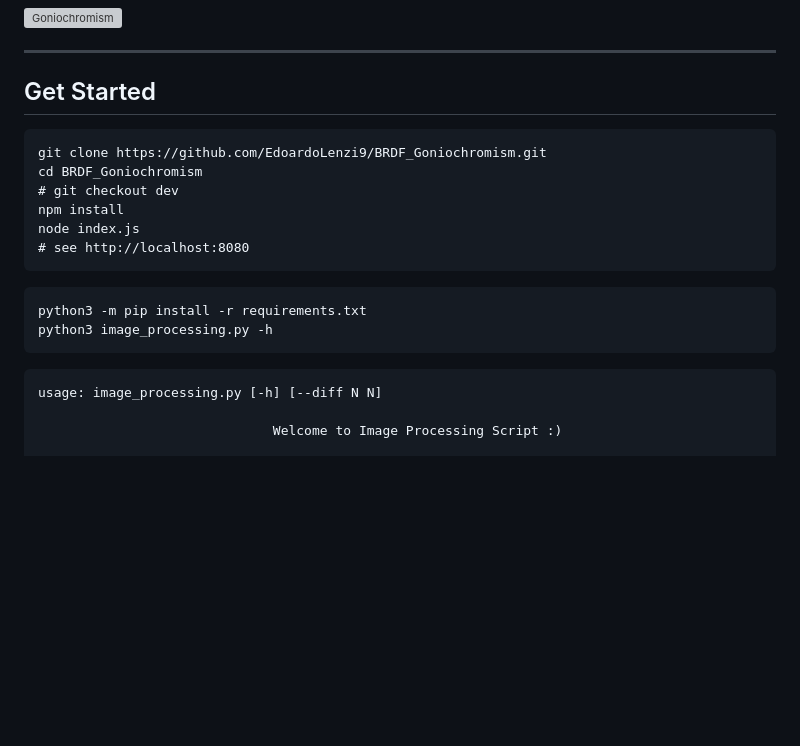
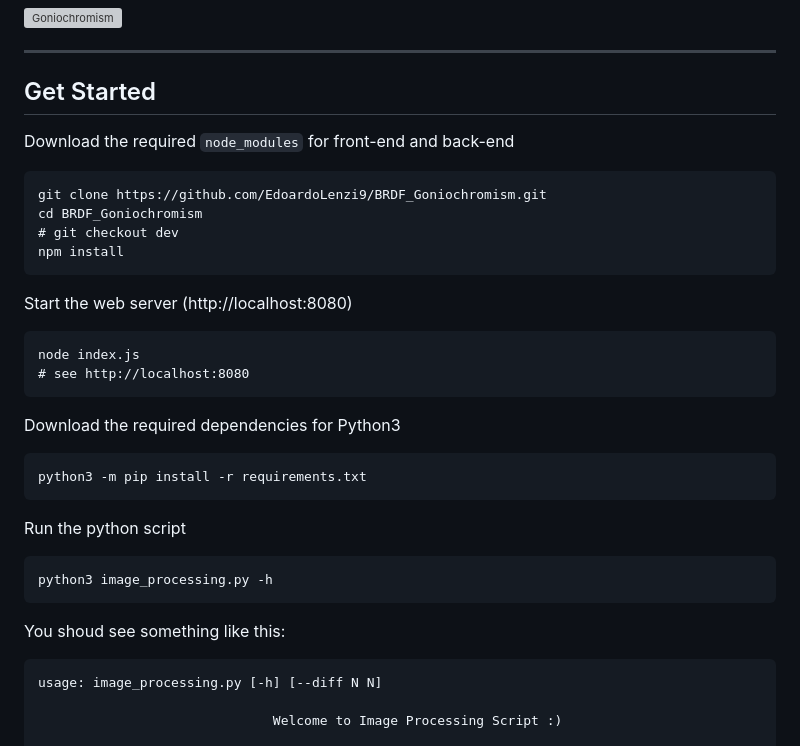
Before and after one commit to EdoardoLenzi9/BRDF_Goniochromism, a Markdown page: readme.md, the part around the change printed below. GitHub-like rendering; blank space fills up the shorter version; grey boxes are pictures that could not be loaded.

````diff
--- a/readme.md
+++ b/readme.md
@@ -5,20 +5,35 @@
 ---
 ## Get Started
 
+Download the required `node_modules` for front-end and back-end
+
 ```{sh}
 git clone https://github.com/EdoardoLenzi9/BRDF_Goniochromism.git
 cd BRDF_Goniochromism
 # git checkout dev
 npm install
+```
+
+Start the web server (http://localhost:8080)
+
+```{sh}
 node index.js
 # see http://localhost:8080
 ```
 
+Download the required dependencies for Python3
 
 ```{sh}
 python3 -m pip install -r requirements.txt
+```
+
+Run the python script
+
+```{sh}
 python3 image_processing.py -h
 ```
+
+You shoud see something like this:
 
 ```
 usage: image_processing.py [-h] [--diff N N]
````
Also changed, not shown: other parts of readme.md (+15 -4 lines), assets/images/ui1.jpg (added), assets/images/ui2.jpg (added), assets/images/ui3.jpg (added), 1 other file.
